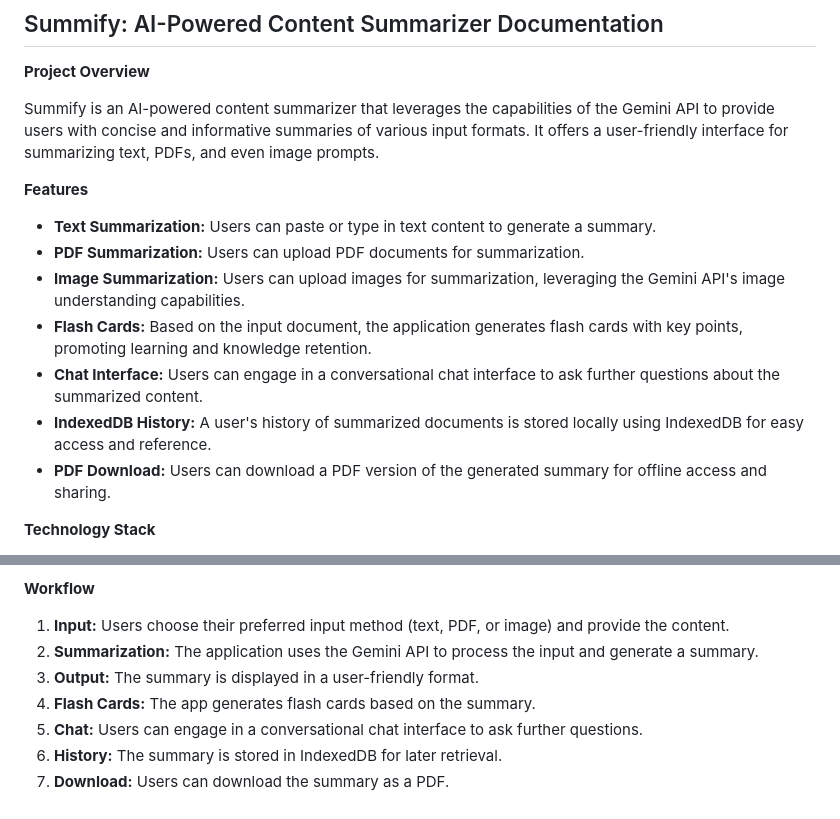
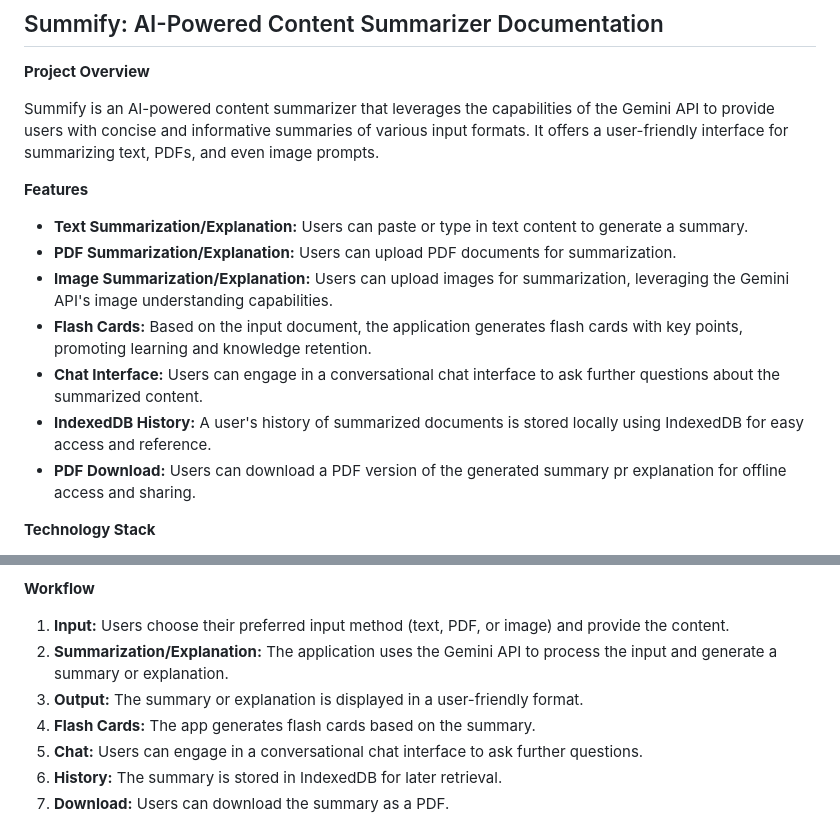
Before and after one commit to U22099/Summify, a Markdown page: documentation.md, 2 parts joined by grey strips. Rendered like a GitHub page.

```diff
--- a/documentation.md
+++ b/documentation.md
@@ -6,13 +6,13 @@ Summify is an AI-powered content summarizer that leverages the capabilities of t
 
 **Features**
 
-* **Text Summarization:**  Users can paste or type in text content to generate a summary.
-* **PDF Summarization:**  Users can upload PDF documents for summarization.
-* **Image Summarization:** Users can upload images for summarization, leveraging the Gemini API's image understanding capabilities.
+* **Text Summarization/Explanation:**  Users can paste or type in text content to generate a summary.
+* **PDF Summarization/Explanation:**  Users can upload PDF documents for summarization.
+* **Image Summarization/Explanation:** Users can upload images for summarization, leveraging the Gemini API's image understanding capabilities.
 * **Flash Cards:**  Based on the input document, the application generates flash cards with key points, promoting learning and knowledge retention.
 * **Chat Interface:** Users can engage in a conversational chat interface to ask further questions about the summarized content.
 * **IndexedDB History:**  A user's history of summarized documents is stored locally using IndexedDB for easy access and reference.
-* **PDF Download:**  Users can download a PDF version of the generated summary for offline access and sharing.
+* **PDF Download:**  Users can download a PDF version of the generated summary pr explanation for offline access and sharing.
 
 **Technology Stack**
 
@@ -45,8 +45,8 @@ The project will be structured using a combination of components and modules, wi
 **Workflow**
 
 1. **Input:** Users choose their preferred input method (text, PDF, or image) and provide the content.
-2. **Summarization:**  The application uses the Gemini API to process the input and generate a summary.
-3. **Output:**  The summary is displayed in a user-friendly format.
+2. **Summarization/Explanation:**  The application uses the Gemini API to process the input and generate a summary or explanation.
+3. **Output:**  The summary or explanation is displayed in a user-friendly format.
 4. **Flash Cards:**  The app generates flash cards based on the summary.
 5. **Chat:**  Users can engage in a conversational chat interface to ask further questions.
 6. **History:**  The summary is stored in IndexedDB for later retrieval.
```
